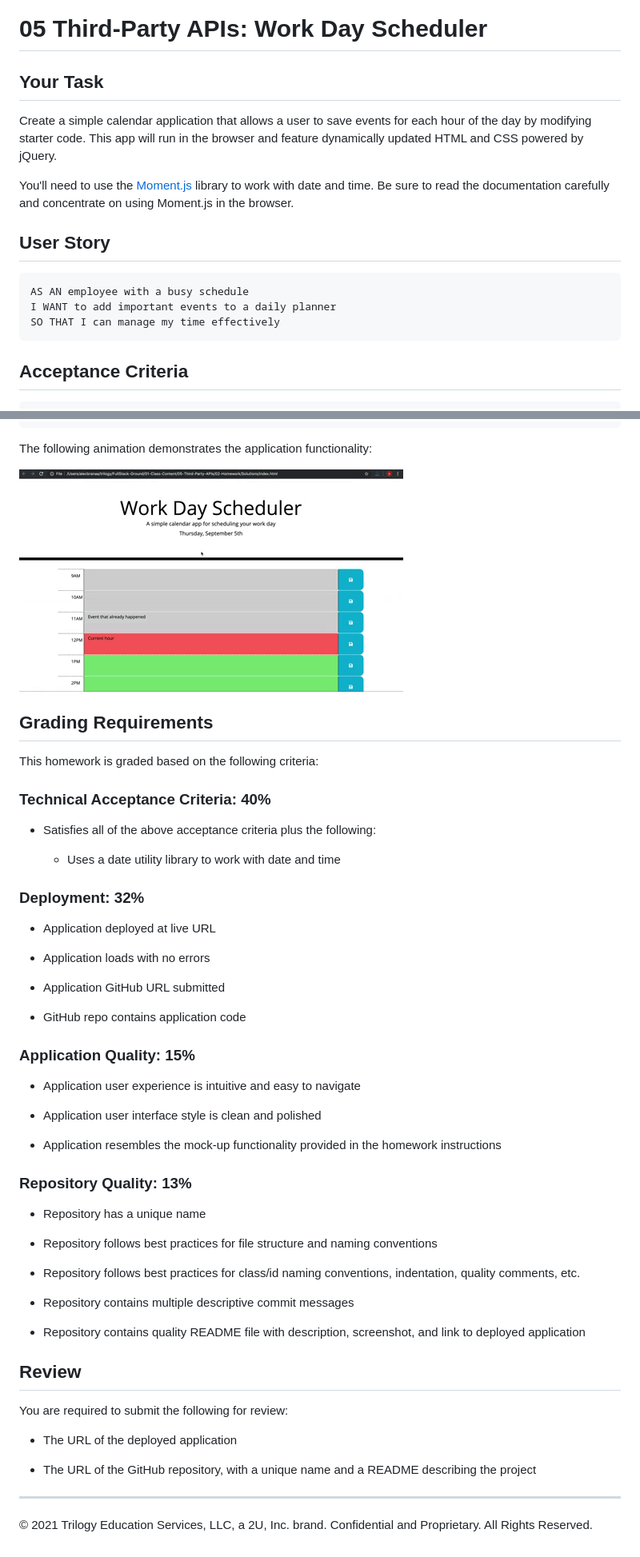
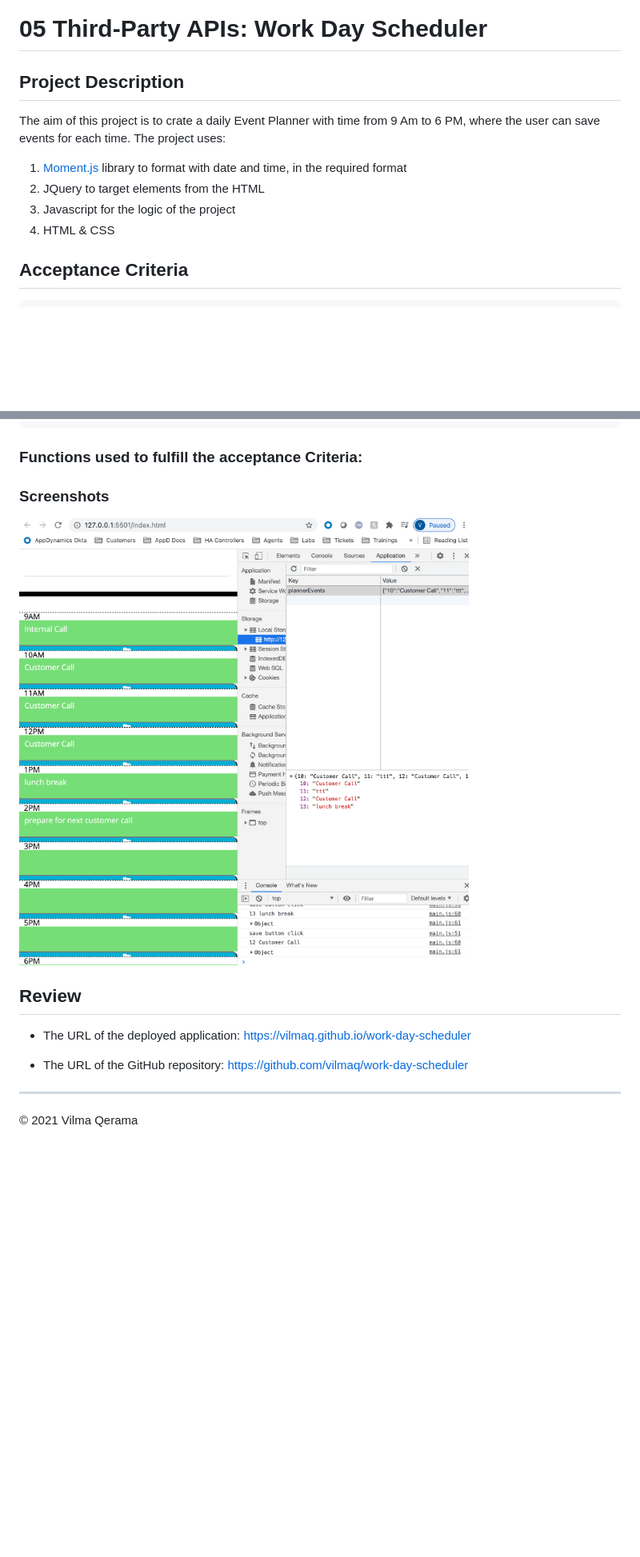
Before and after one commit to vilmaq/work-day-scheduler, a Markdown page: README.md, 2 parts joined by grey strips. Shown: that part at 80% size. Drawn GitHub-style; pictures changed too: Assets/screenshots/work-agenda-localStorage.png (added); blank space fills up the shorter version.

````diff
--- a/README.md
+++ b/README.md
@@ -1,18 +1,14 @@
 # 05 Third-Party APIs: Work Day Scheduler
 
-## Your Task
+## Project Description
 
-Create a simple calendar application that allows a user to save events for each hour of the day by modifying starter code. This app will run in the browser and feature dynamically updated HTML and CSS powered by jQuery.
+The aim of this project is to crate a daily Event Planner with time from 9 Am to 6 PM, where the user can save events for each time.
+The project uses:
 
-You'll need to use the [Moment.js](https://momentjs.com/) library to work with date and time. Be sure to read the documentation carefully and concentrate on using Moment.js in the browser.
-
-## User Story
-
-```md
-AS AN employee with a busy schedule
-I WANT to add important events to a daily planner
-SO THAT I can manage my time effectively
-```
+1.  [Moment.js](https://momentjs.com/) library to format with date and time, in the required format
+2.  JQuery to target elements from the HTML
+3.  Javascript for the logic of the project
+4.  HTML & CSS
 
 ## Acceptance Criteria
 
@@ -32,58 +28,18 @@ WHEN I refresh the page
 THEN the saved events persist
 ```
 
-The following animation demonstrates the application functionality:
+### Functions used to fulfill the acceptance Criteria:
 
-![A user clicks on slots on the color-coded calendar and edits the events.](./Assets/05-third-party-apis-homework-demo.gif)
+### Screenshots
 
-
-## Grading Requirements
-
-This homework is graded based on the following criteria:
-
-### Technical Acceptance Criteria: 40%
-
-* Satisfies all of the above acceptance criteria plus the following:
-
-  * Uses a date utility library to work with date and time
-
-### Deployment: 32%
-
-* Application deployed at live URL
-
-* Application loads with no errors
-
-* Application GitHub URL submitted
-
-* GitHub repo contains application code
-
-### Application Quality: 15%
-
-* Application user experience is intuitive and easy to navigate
-
-* Application user interface style is clean and polished
-
-* Application resembles the mock-up functionality provided in the homework instructions
-
-### Repository Quality: 13%
-
-* Repository has a unique name
-
-* Repository follows best practices for file structure and naming conventions
-
-* Repository follows best practices for class/id naming conventions, indentation, quality comments, etc.
-
-* Repository contains multiple descriptive commit messages
-
-* Repository contains quality README file with description, screenshot, and link to deployed application
+![Calendar-LocalStorage](./Assets/screenshots/work-agenda-localStorage.png)
 
 ## Review
 
-You are required to submit the following for review:
+- The URL of the deployed application: https://vilmaq.github.io/work-day-scheduler
 
-* The URL of the deployed application
+- The URL of the GitHub repository: https://github.com/vilmaq/work-day-scheduler
 
-* The URL of the GitHub repository, with a unique name and a README describing the project
+---
 
-- - -
-© 2021 Trilogy Education Services, LLC, a 2U, Inc. brand. Confidential and Proprietary. All Rights Reserved.
+© 2021 Vilma Qerama
````
